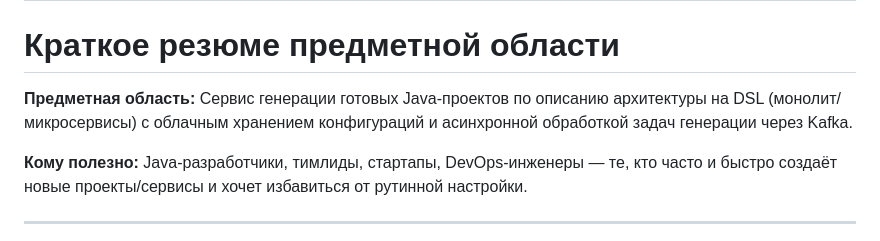
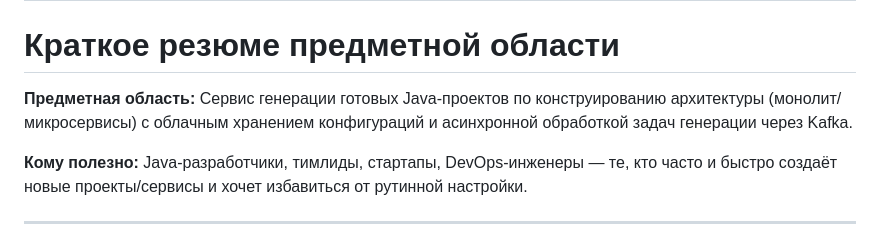
Before and after one commit to vnikolaenko-dev/JArch, a Markdown page: README.md, the part around the change. Rendered like a GitHub page.

```diff
--- a/README.md
+++ b/README.md
@@ -1,7 +1,7 @@
 # JArch
 # Краткое резюме предметной области
 
-**Предметная область:** Сервис генерации готовых Java-проектов по описанию архитектуры на DSL (монолит/микросервисы) с облачным хранением конфигураций и асинхронной обработкой задач генерации через Kafka.
+**Предметная область:** Сервис генерации готовых Java-проектов по конструированию архитектуры (монолит/микросервисы) с облачным хранением конфигураций и асинхронной обработкой задач генерации через Kafka.
 
 **Кому полезно:** Java-разработчики, тимлиды, стартапы, DevOps-инженеры — те, кто часто и быстро создаёт новые проекты/сервисы и хочет избавиться от рутинной настройки.
 
```
